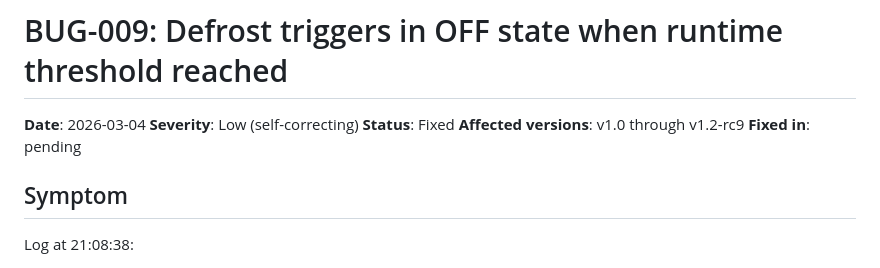
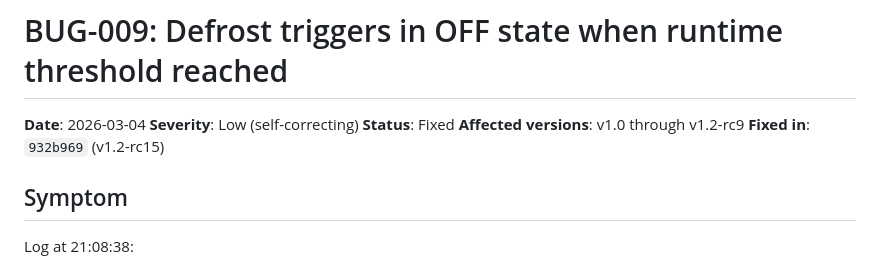
Before and after one commit to alpauna/GoodmanHPCtrl, a Markdown page: docs/bugs/009-defrost-triggers-in-off-state.md, the part around the change. GitHub-like rendering.

```diff
--- a/docs/bugs/009-defrost-triggers-in-off-state.md
+++ b/docs/bugs/009-defrost-triggers-in-off-state.md
@@ -4,7 +4,7 @@
 **Severity**: Low (self-correcting)
 **Status**: Fixed
 **Affected versions**: v1.0 through v1.2-rc9
-**Fixed in**: pending
+**Fixed in**: `932b969` (v1.2-rc15)
 
 ## Symptom
 
```
Also changed, not shown: README.md (+1 -1 lines).
